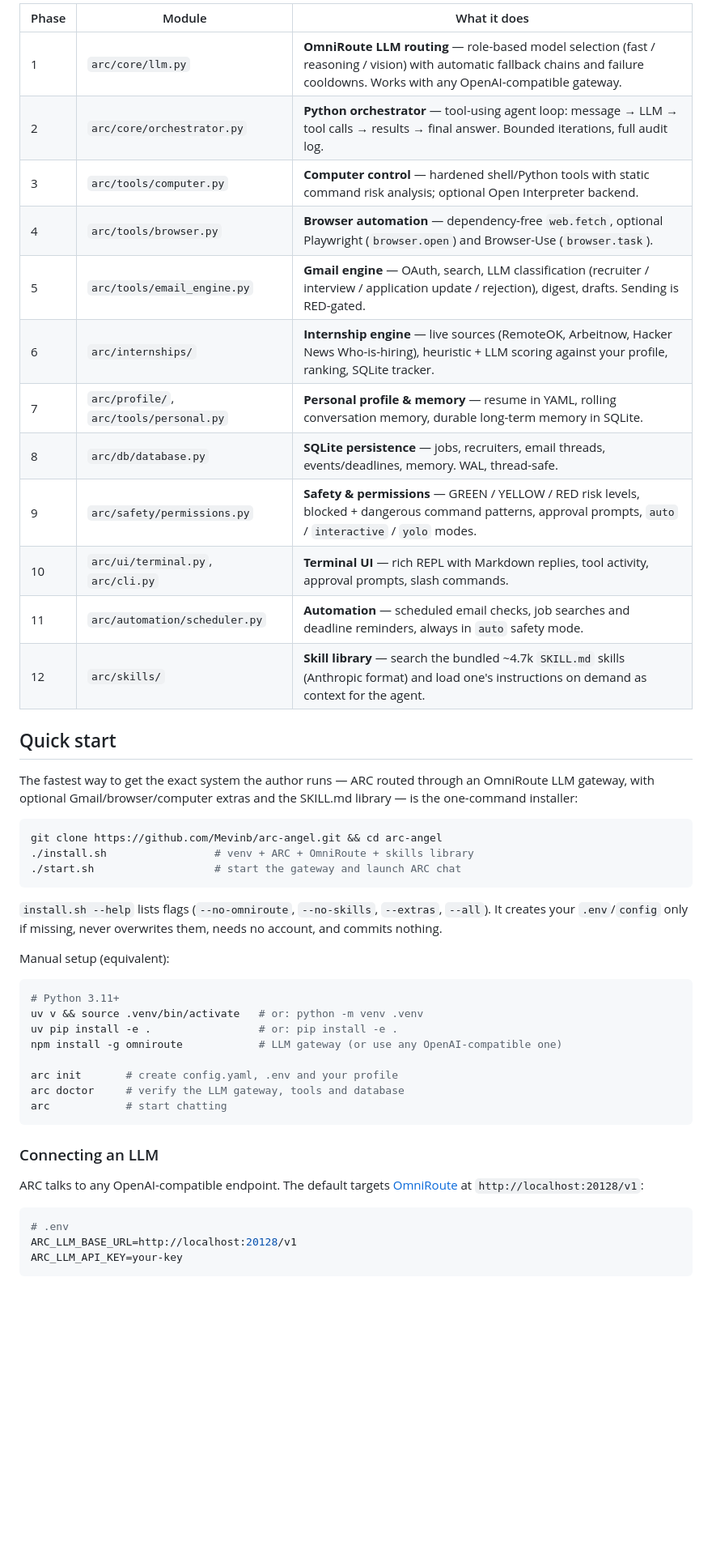
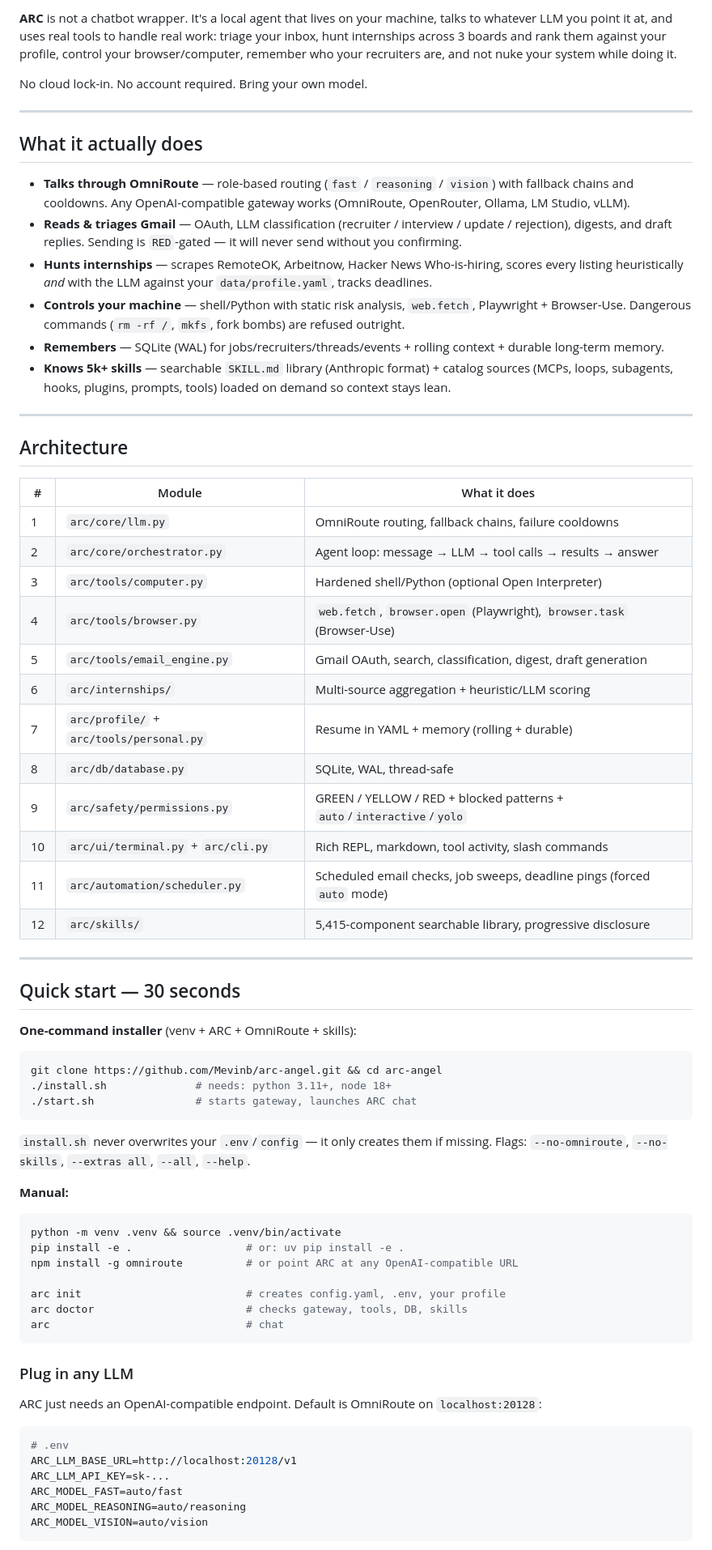
Before and after one commit to Mevinb/arc-angel, a Markdown page: README.md, the part around one of its changes. Shown at 81% size. Rendered like a GitHub page; blank space fills up the shorter version.

````diff
--- a/README.md
+++ b/README.md
@@ -17,57 +22,74 @@ permission system — all orchestrated through a tool-using agent loop.
 
-| Phase | Module | What it does |
-|-------|--------|--------------|
-| 1 | `arc/core/llm.py` | **OmniRoute LLM routing** — role-based model selection (fast / reasoning / vision) with automatic fallback chains and failure cooldowns. Works with any OpenAI-compatible gateway. |
-| 2 | `arc/core/orchestrator.py` | **Python orchestrator** — tool-using agent loop: message → LLM → tool calls → results → final answer. Bounded iterations, full audit log. |
-| 3 | `arc/tools/computer.py` | **Computer control** — hardened shell/Python tools with static command risk analysis; optional Open Interpreter backend. |
-| 4 | `arc/tools/browser.py` | **Browser automation** — dependency-free `web.fetch`, optional Playwright (`browser.open`) and Browser-Use (`browser.task`). |
-| 5 | `arc/tools/email_engine.py` | **Gmail engine** — OAuth, search, LLM classification (recruiter / interview / application update / rejection), digest, drafts. Sending is RED-gated. |
-| 6 | `arc/internships/` | **Internship engine** — live sources (RemoteOK, Arbeitnow, Hacker News Who-is-hiring), heuristic + LLM scoring against your profile, ranking, SQLite tracker. |
-| 7 | `arc/profile/`, `arc/tools/personal.py` | **Personal profile & memory** — resume in YAML, rolling conversation memory, durable long-term memory in SQLite. |
-| 8 | `arc/db/database.py` | **SQLite persistence** — jobs, recruiters, email threads, events/deadlines, memory. WAL, thread-safe. |
-| 9 | `arc/safety/permissions.py` | **Safety & permissions** — GREEN / YELLOW / RED risk levels, blocked + dangerous command patterns, approval prompts, `auto` / `interactive` / `yolo` modes. |
-| 10 | `arc/ui/terminal.py`, `arc/cli.py` | **Terminal UI** — rich REPL with Markdown replies, tool activity, approval prompts, slash commands. |
-| 11 | `arc/automation/scheduler.py` | **Automation** — scheduled email checks, job searches and deadline reminders, always in `auto` safety mode. |
-| 12 | `arc/skills/` | **Skill library** — search the bundled ~4.7k `SKILL.md` skills (Anthropic format) and load one's instructions on demand as context for the agent. |
+**ARC** is not a chatbot wrapper. It's a local agent that lives on your machine, talks to whatever LLM you point it at, and uses real tools to handle real work: triage your inbox, hunt internships across 3 boards and rank them against your profile, control your browser/computer, remember who your recruiters are, and not nuke your system while doing it.
 
-## Quick start
+No cloud lock-in. No account required. Bring your own model.
 
-The fastest way to get the exact system the author runs — ARC routed through
-an OmniRoute LLM gateway, with optional Gmail/browser/computer extras and the
-SKILL.md library — is the one-command installer:
+---
+
+## What it actually does
+
+- **Talks through OmniRoute** — role-based routing (`fast` / `reasoning` / `vision`) with fallback chains and cooldowns. Any OpenAI-compatible gateway works (OmniRoute, OpenRouter, Ollama, LM Studio, vLLM).
+- **Reads & triages Gmail** — OAuth, LLM classification (recruiter / interview / update / rejection), digests, and draft replies. Sending is `RED`-gated — it will never send without you confirming.
+- **Hunts internships** — scrapes RemoteOK, Arbeitnow, Hacker News Who-is-hiring, scores every listing heuristically *and* with the LLM against your `data/profile.yaml`, tracks deadlines.
+- **Controls your machine** — shell/Python with static risk analysis, `web.fetch`, Playwright + Browser-Use. Dangerous commands (`rm -rf /`, `mkfs`, fork bombs) are refused outright.
+- **Remembers** — SQLite (WAL) for jobs/recruiters/threads/events + rolling context + durable long-term memory.
+- **Knows 5k+ skills** — searchable `SKILL.md` library (Anthropic format) + catalog sources (MCPs, loops, subagents, hooks, plugins, prompts, tools) loaded on demand so context stays lean.
+
+---
+
+## Architecture
+
+| # | Module | What it does |
+|---|--------|-------------|
+| 1 | `arc/core/llm.py` | OmniRoute routing, fallback chains, failure cooldowns |
+| 2 | `arc/core/orchestrator.py` | Agent loop: message → LLM → tool calls → results → answer |
+| 3 | `arc/tools/computer.py` | Hardened shell/Python (optional Open Interpreter) |
+| 4 | `arc/tools/browser.py` | `web.fetch`, `browser.open` (Playwright), `browser.task` (Browser-Use) |
+| 5 | `arc/tools/email_engine.py` | Gmail OAuth, search, classification, digest, draft generation |
+| 6 | `arc/internships/` | Multi-source aggregation + heuristic/LLM scoring |
+| 7 | `arc/profile/` + `arc/tools/personal.py` | Resume in YAML + memory (rolling + durable) |
+| 8 | `arc/db/database.py` | SQLite, WAL, thread-safe |
+| 9 | `arc/safety/permissions.py` | GREEN / YELLOW / RED + blocked patterns + `auto`/`interactive`/`yolo` |
+| 10 | `arc/ui/terminal.py` + `arc/cli.py` | Rich REPL, markdown, tool activity, slash commands |
+| 11 | `arc/automation/scheduler.py` | Scheduled email checks, job sweeps, deadline pings (forced `auto` mode) |
+| 12 | `arc/skills/` | 5,415-component searchable library, progressive disclosure |
+
+---
+
+## Quick start — 30 seconds
+
+**One-command installer** (venv + ARC + OmniRoute + skills):
 
 ```bash
 git clone https://github.com/Mevinb/arc-angel.git && cd arc-angel
-./install.sh                 # venv + ARC + OmniRoute + skills library
-./start.sh                   # start the gateway and launch ARC chat
+./install.sh              # needs: python 3.11+, node 18+
+./start.sh                # starts gateway, launches ARC chat
 ```
 
-`install.sh --help` lists flags (`--no-omniroute`, `--no-skills`, `--extras`,
-`--all`). It creates your `.env`/`config` only if missing, never overwrites
-them, needs no account, and commits nothing.
+`install.sh` never overwrites your `.env`/`config` — it only creates them if missing. Flags: `--no-omniroute`, `--no-skills`, `--extras all`, `--all`, `--help`.
 
-Manual setup (equivalent):
+**Manual:**
 
 ```bash
-# Python 3.11+
-uv v && source .venv/bin/activate   # or: python -m venv .venv
-uv pip install -e .                 # or: pip install -e .
-npm install -g omniroute            # LLM gateway (or use any OpenAI-compatible one)
+python -m venv .venv && source .venv/bin/activate
+pip install -e .                  # or: uv pip install -e .
+npm install -g omniroute          # or point ARC at any OpenAI-compatible URL
 
-arc init       # create config.yaml, .env and your profile
-arc doctor     # verify the LLM gateway, tools and database
-arc            # start chatting
+arc init                          # creates config.yaml, .env, your profile
+arc doctor                        # checks gateway, tools, DB, skills
+arc                               # chat
 ```
 
-### Connecting an LLM
+### Plug in any LLM
 
-ARC talks to any OpenAI-compatible endpoint. The default targets
-[OmniRoute](https://github.com/diegosouzapw/OmniRoute) at
-`http://localhost:20128/v1`:
+ARC just needs an OpenAI-compatible endpoint. Default is OmniRoute on `localhost:20128`:
 
 ```bash
 # .env
 ARC_LLM_BASE_URL=http://localhost:20128/v1
-ARC_LLM_API_KEY=your-key
+ARC_LLM_API_KEY=sk-...
+ARC_MODEL_FAST=auto/fast
+ARC_MODEL_REASONING=auto/reasoning
+ARC_MODEL_VISION=auto/vision
 ```
 
````
Also changed, not shown: other parts of README.md (+92 -100 lines).
